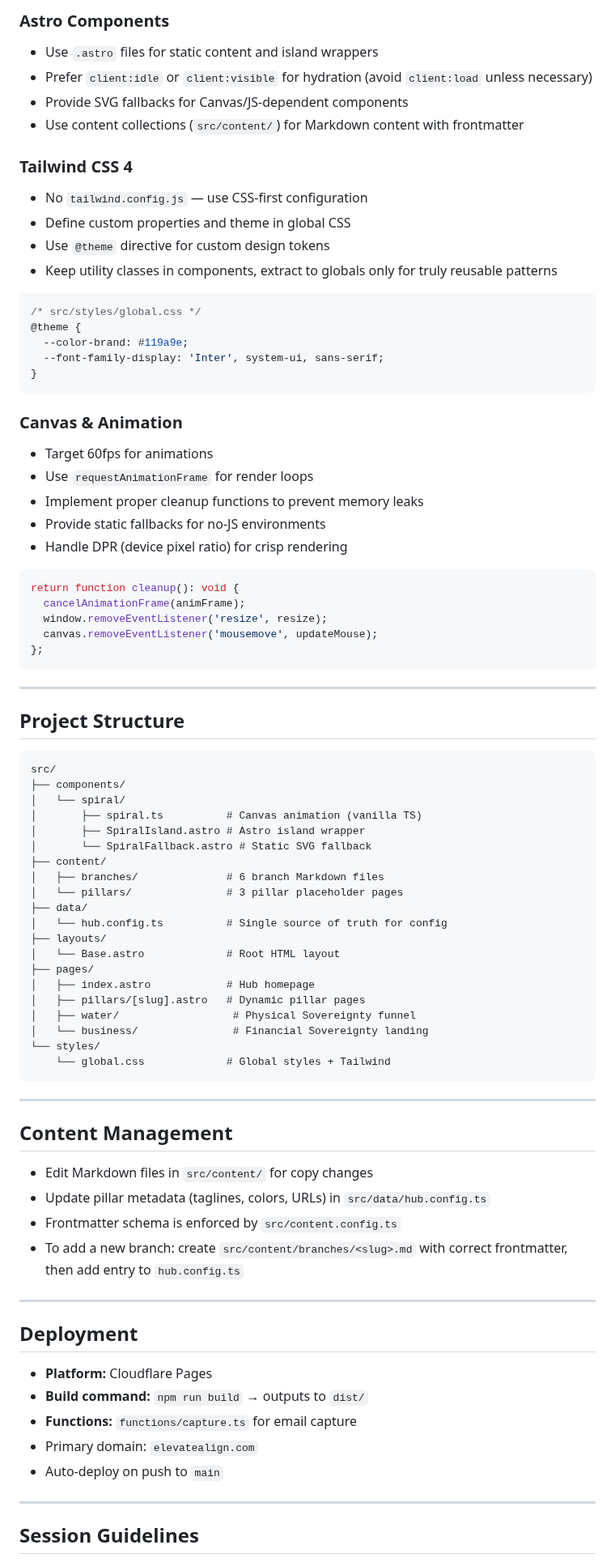
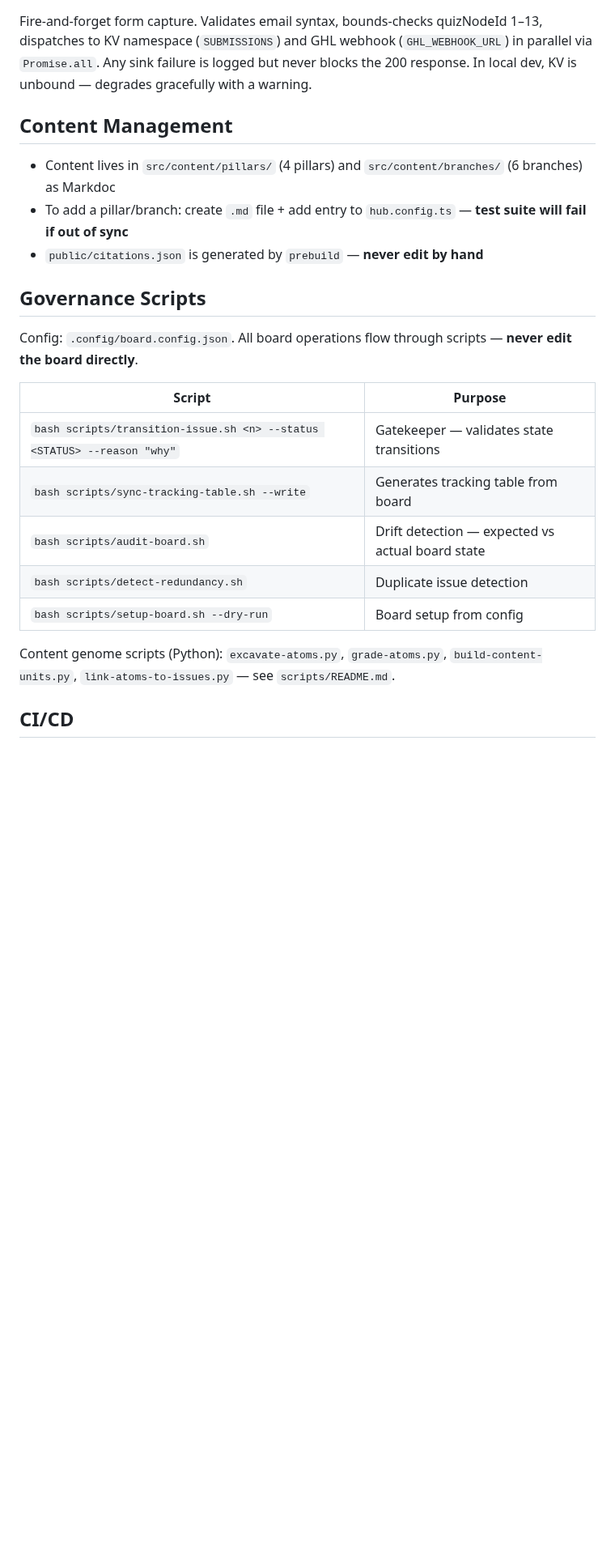
Before and after one commit to organvm-iii-ergon/sovereign-systems--elevate-align, a Markdown page: AGENTS.md, the part around one of its changes. Shown at 81% size. GitHub-like rendering; blank space fills up the shorter version.

Commit message:
refine AGENTS.md: fix truncation, remove stale sections, add gotchas

````diff
--- a/AGENTS.md
+++ b/AGENTS.md
@@ -136,88 +91,24 @@ function hexToRgba(hex: string, alpha: number): string {
-### Astro Components
-
-- Use `.astro` files for static content and island wrappers
-- Prefer `client:idle` or `client:visible` for hydration (avoid `client:load` unless necessary)
-- Provide SVG fallbacks for Canvas/JS-dependent components
-- Use content collections (`src/content/`) for Markdown content with frontmatter
-
-### Tailwind CSS 4
-
-- No `tailwind.config.js` — use CSS-first configuration
-- Define custom properties and theme in global CSS
-- Use `@theme` directive for custom design tokens
-- Keep utility classes in components, extract to globals only for truly reusable patterns
-
-```css
-/* src/styles/global.css */
-@theme {
-  --color-brand: #119a9e;
-  --font-family-display: 'Inter', system-ui, sans-serif;
-}
-```
-
-### Canvas & Animation
-
-- Target 60fps for animations
-- Use `requestAnimationFrame` for render loops
-- Implement proper cleanup functions to prevent memory leaks
-- Provide static fallbacks for no-JS environments
-- Handle DPR (device pixel ratio) for crisp rendering
-
-```typescript
-return function cleanup(): void {
-  cancelAnimationFrame(animFrame);
-  window.removeEventListener('resize', resize);
-  canvas.removeEventListener('mousemove', updateMouse);
-};
-```
-
----
-
-## Project Structure
-
-```
-src/
-├── components/
-│   └── spiral/
-│       ├── spiral.ts          # Canvas animation (vanilla TS)
-│       ├── SpiralIsland.astro # Astro island wrapper
-│       └── SpiralFallback.astro # Static SVG fallback
-├── content/
-│   ├── branches/              # 6 branch Markdown files
-│   └── pillars/               # 3 pillar placeholder pages
-├── data/
-│   └── hub.config.ts          # Single source of truth for config
-├── layouts/
-│   └── Base.astro             # Root HTML layout
-├── pages/
-│   ├── index.astro            # Hub homepage
-│   ├── pillars/[slug].astro   # Dynamic pillar pages
-│   ├── water/                  # Physical Sovereignty funnel
-│   └── business/               # Financial Sovereignty landing
-└── styles/
-    └── global.css             # Global styles + Tailwind
-```
-
----
+Fire-and-forget form capture. Validates email syntax, bounds-checks quizNodeId 1–13, dispatches to KV namespace (`SUBMISSIONS`) and GHL webhook (`GHL_WEBHOOK_URL`) in parallel via `Promise.all`. Any sink failure is logged but never blocks the 200 response. In local dev, KV is unbound — degrades gracefully with a warning.
 
 ## Content Management
 
-- Edit Markdown files in `src/content/` for copy changes
-- Update pillar metadata (taglines, colors, URLs) in `src/data/hub.config.ts`
-- Frontmatter schema is enforced by `src/content.config.ts`
-- To add a new branch: create `src/content/branches/<slug>.md` with correct frontmatter, then add entry to `hub.config.ts`
+- Content lives in `src/content/pillars/` (4 pillars) and `src/content/branches/` (6 branches) as Markdoc
+- To add a pillar/branch: create `.md` file + add entry to `hub.config.ts` — **test suite will fail if out of sync**
+- `public/citations.json` is generated by `prebuild` — **never edit by hand**
 
----
+## Governance Scripts
 
-## Deployment
+Config: `.config/board.config.json`. All board operations flow through scripts — **never edit the board directly**.
 
-- **Platform:** Cloudflare Pages
-- **Build command:** `npm run build` → outputs to `dist/`
-- **Functions:** `functions/capture.ts` for email capture
-- Primary domain: `elevatealign.com`
-- Auto-deploy on push to `main`
+| Script | Purpose |
+|--------|---------|
+| `bash scripts/transition-issue.sh <n> --status <STATUS> --reason "why"` | Gatekeeper — validates state transitions |
+| `bash scripts/sync-tracking-table.sh --write` | Generates tracking table from board |
+| `bash scripts/audit-board.sh` | Drift detection — expected vs actual board state |
+| `bash scripts/detect-redundancy.sh` | Duplicate issue detection |
+| `bash scripts/setup-board.sh --dry-run` | Board setup from config |
 
----
+Content genome scripts (Python): `excavate-atoms.py`, `grade-atoms.py`, `build-content-units.py`, `link-atoms-to-issues.py` — see `scripts/README.md`.
 
-## Session Guidelines
+## CI/CD
 
````
Also changed, not shown: other parts of AGENTS.md (+74 -128 lines).
